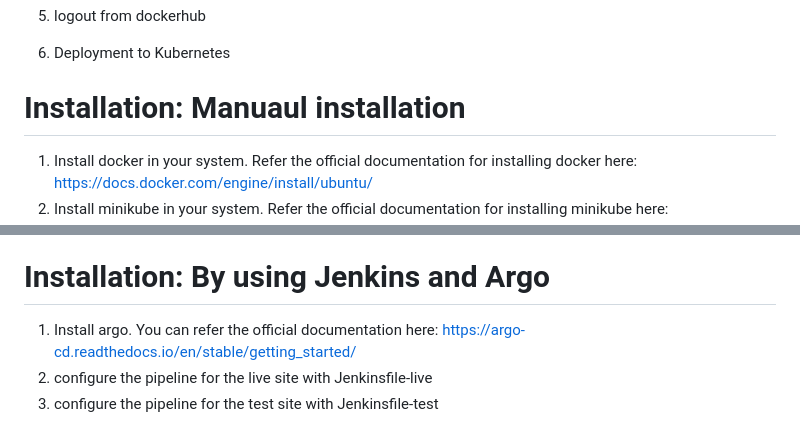
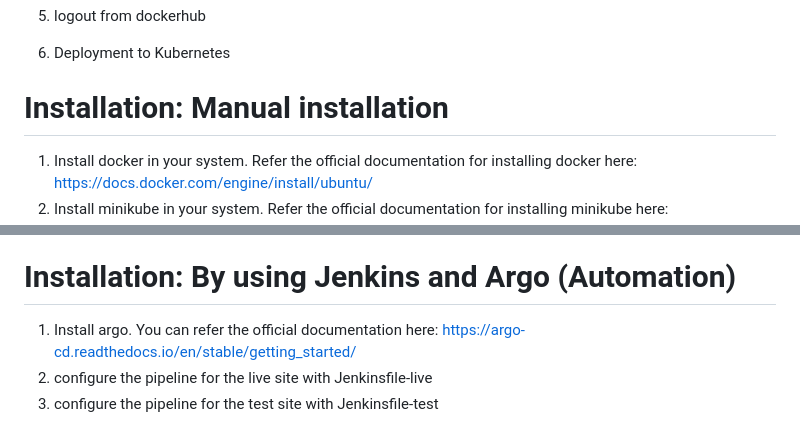
Before and after one commit to EbYVarghese18/DevOps_Project_03, a Markdown page: README.md, 2 parts joined by grey strips. Drawn GitHub-style.

```diff
--- a/README.md
+++ b/README.md
@@ -15,7 +15,7 @@ Workflow of the project:<br>
 
 6. Deployment to Kubernetes<br>
 
-# Installation: Manuaul installation
+# Installation: Manual installation
 
 1. Install docker in your system. Refer the official documentation for installing docker here: https://docs.docker.com/engine/install/ubuntu/
 2. Install minikube in your system. Refer the official documentation for installing minikube here: https://minikube.sigs.k8s.io/docs/start/
@@ -39,7 +39,7 @@ Workflow of the project:<br>
        app: myapp-green
 10. Refresh the blue page to see the update
 
-# Installation: By using Jenkins and Argo
+# Installation: By using Jenkins and Argo (Automation)
 
 1. Install argo. You can refer the official documentation here: https://argo-cd.readthedocs.io/en/stable/getting_started/
 2. configure the pipeline for the live site with Jenkinsfile-live
```
